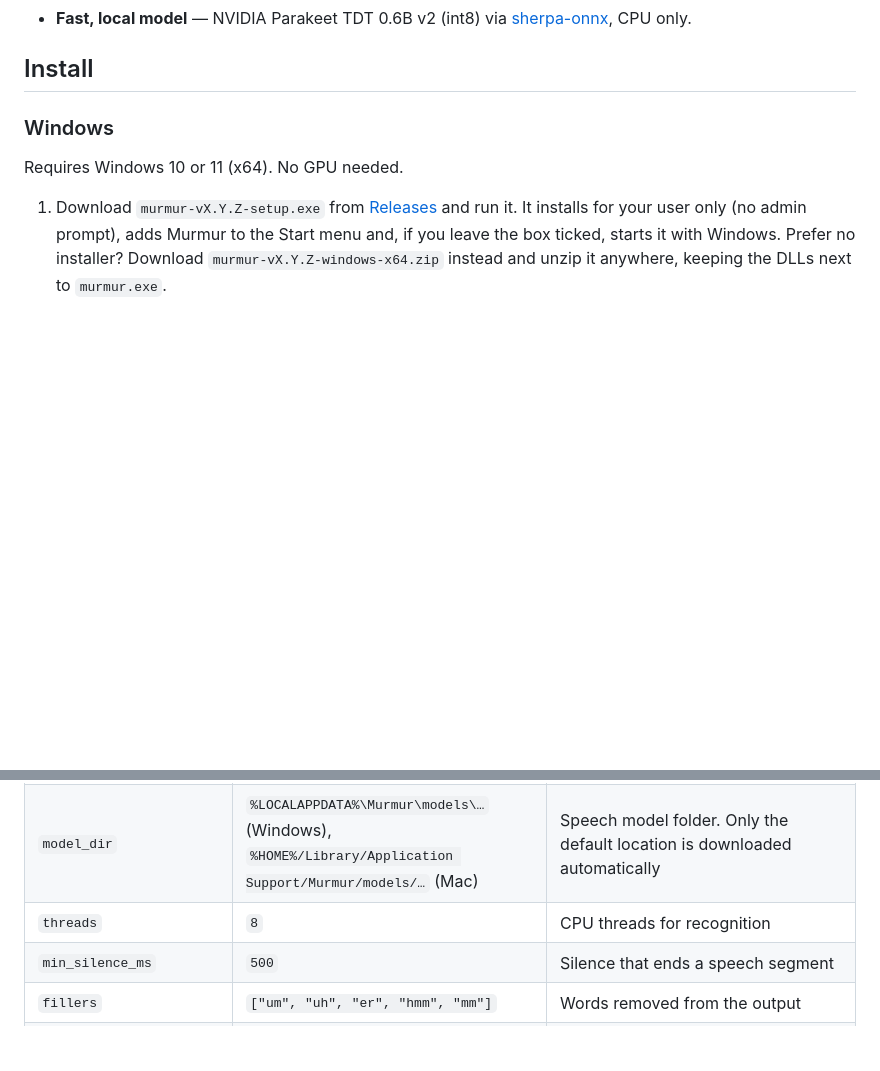
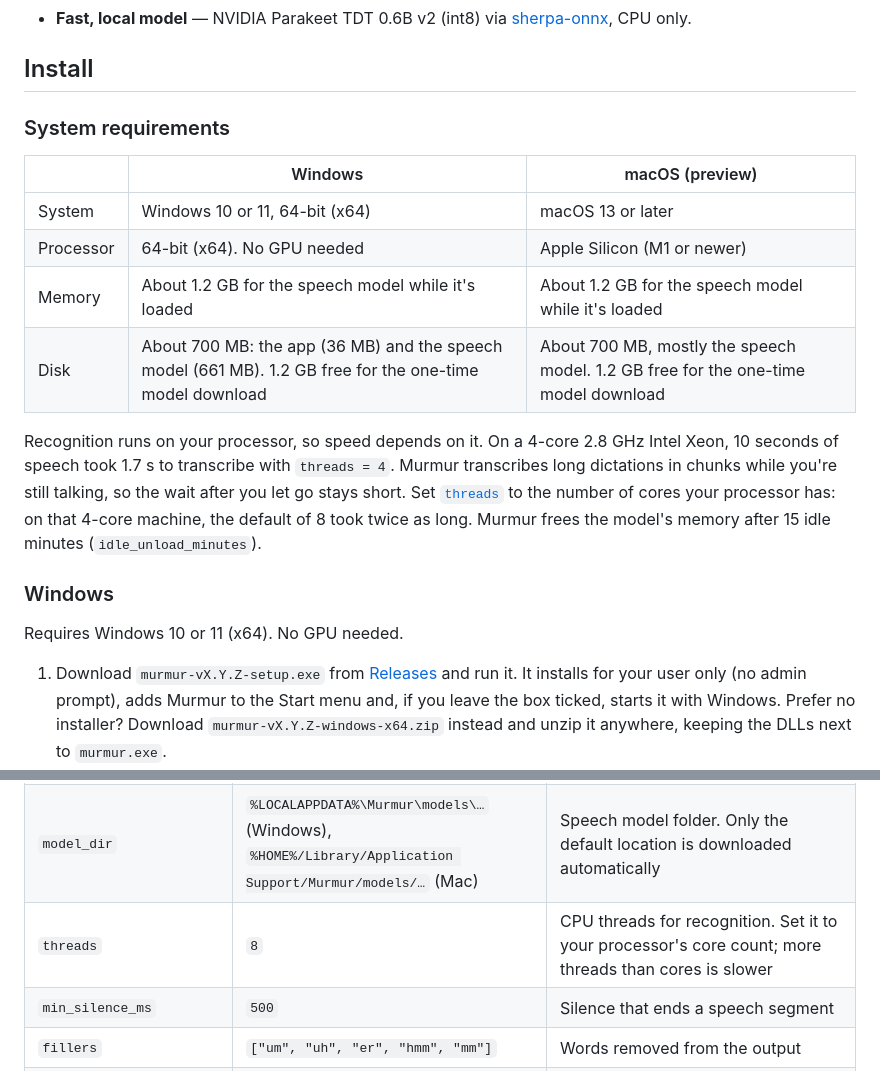
Before and after one commit to jshowah-dev/murmur, a Markdown page: README.md, 2 parts joined by grey strips. GitHub-like rendering; blank space fills up the shorter version.

Commit message:
docs: system requirements in the README
Measured with sherpa-onnx 1.13.7 (the version Murmur links) loading the
same Parakeet int8 model the way src/stt.rs does: about 1.2 GB peak
memory; 10 s of speech in 1.7 s on 4 threads of a 4-core 2.8 GHz Xeon,
and 3.2 s with the default 8 threads. Sizes come from the pinned model
(661,428,477 bytes unpacked) and the v0.5.0 Windows zip (35.5 MB).

Co-Authored-By: Claude Opus 5.5 <noreply@anthropic.com>
Claude-Session: https://claude.ai/code/session_01VR6BpUCJFRKHGpj9aqZziQ

```diff
--- a/README.md
+++ b/README.md
@@ -18,6 +18,17 @@ Offline push-to-talk dictation for Windows and macOS (preview). Hold a key, spea
 - **Fast, local model** — NVIDIA Parakeet TDT 0.6B v2 (int8) via [sherpa-onnx](https://github.com/k2-fsa/sherpa-onnx), CPU only.
 
 ## Install
+
+### System requirements
+
+| | Windows | macOS (preview) |
+|---|---|---|
+| System | Windows 10 or 11, 64-bit (x64) | macOS 13 or later |
+| Processor | 64-bit (x64). No GPU needed | Apple Silicon (M1 or newer) |
+| Memory | About 1.2 GB for the speech model while it's loaded | About 1.2 GB for the speech model while it's loaded |
+| Disk | About 700 MB: the app (36 MB) and the speech model (661 MB). 1.2 GB free for the one-time model download | About 700 MB, mostly the speech model. 1.2 GB free for the one-time model download |
+
+Recognition runs on your processor, so speed depends on it. On a 4-core 2.8 GHz Intel Xeon, 10 seconds of speech took 1.7 s to transcribe with `threads = 4`. Murmur transcribes long dictations in chunks while you're still talking, so the wait after you let go stays short. Set [`threads`](#configuration) to the number of cores your processor has: on that 4-core machine, the default of 8 took twice as long. Murmur frees the model's memory after 15 idle minutes (`idle_unload_minutes`).
 
 ### Windows
 
@@ -90,7 +101,7 @@ Settings live in `config.toml` in the config folder (`%APPDATA%\Murmur` on Windo
 |---|---|---|
 | `ptt_key` | `"RControl"` (Windows), `"RAlt"` (Mac) | Push-to-talk key: `RControl`, `LControl`, `RAlt`, `LAlt`, `RShift`, `CapsLock`, `ScrollLock`, `Pause`, or `F1`–`F24`. On a Mac, Alt is Option, and `ROption`, `LOption`, `RCommand` and `LCommand` work too. Easier: **Push-to-talk key** in the menu |
 | `model_dir` | `%LOCALAPPDATA%\Murmur\models\…` (Windows), `%HOME%/Library/Application Support/Murmur/models/…` (Mac) | Speech model folder. Only the default location is downloaded automatically |
-| `threads` | `8` | CPU threads for recognition |
+| `threads` | `8` | CPU threads for recognition. Set it to your processor's core count; more threads than cores is slower |
 | `min_silence_ms` | `500` | Silence that ends a speech segment |
 | `fillers` | `["um", "uh", "er", "hmm", "mm"]` | Words removed from the output |
 | `spoken_commands` | `true` | Turn "new line" / "new paragraph" into line breaks |
```
